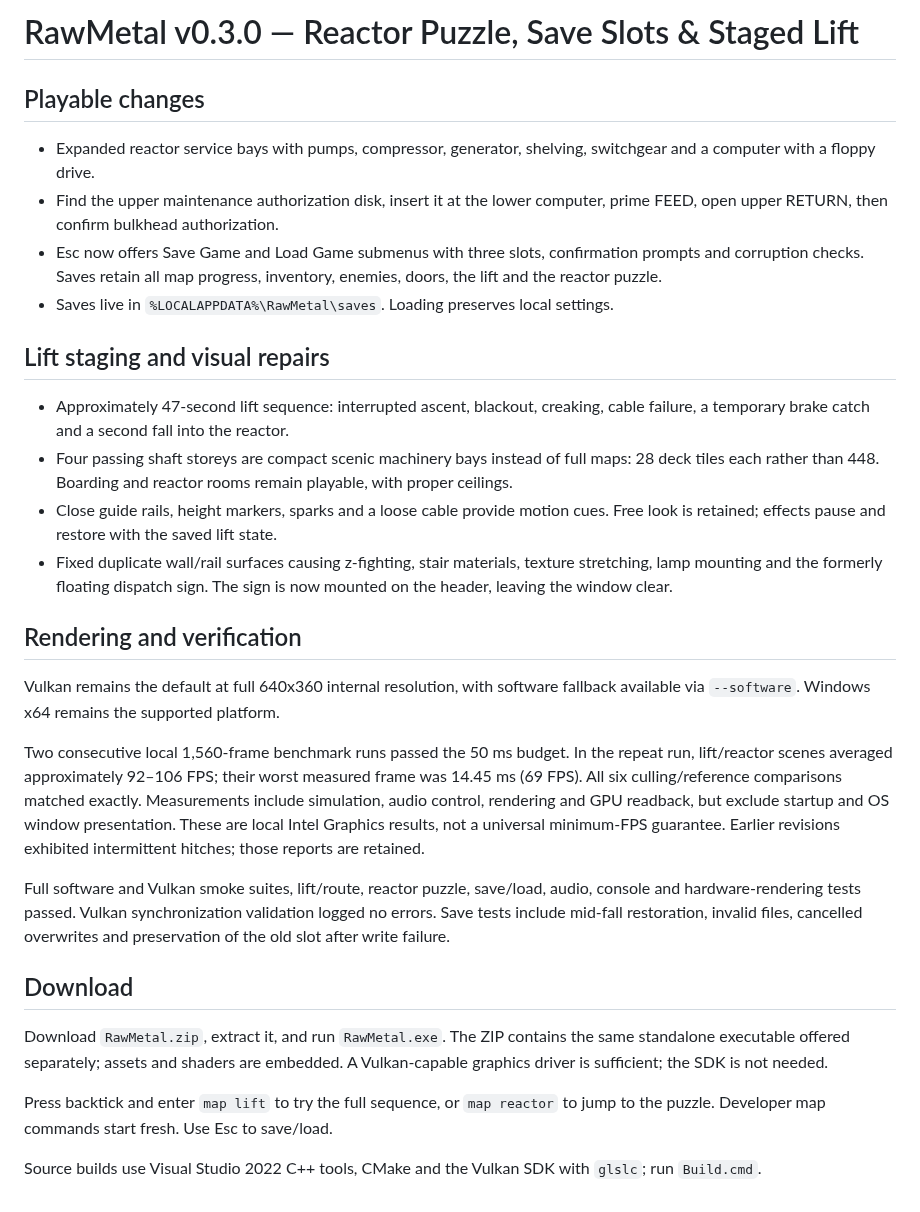
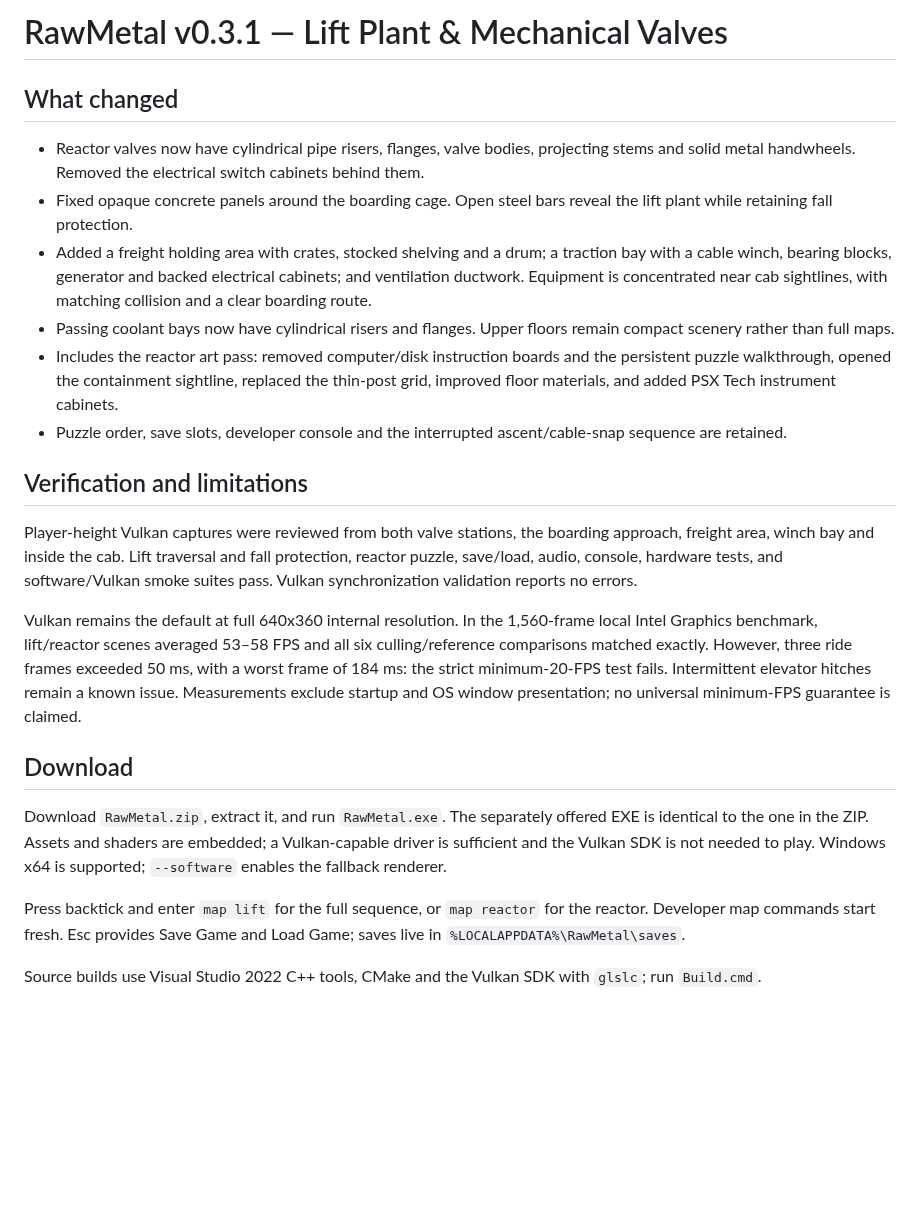
Before and after one commit to MAJWCF1234/RawMetal, a Markdown page: RELEASE_NOTES.md, the part around the change. Drawn GitHub-style; blank space fills up the shorter version.

Commit message:
Improve lift plant scenery and replace switch-mounted reactor valves

```diff
--- a/RELEASE_NOTES.md
+++ b/RELEASE_NOTES.md
@@ -1,55 +1,24 @@
-# RawMetal v0.3.0 — Reactor Puzzle, Save Slots & Staged Lift
+# RawMetal v0.3.1 — Lift Plant & Mechanical Valves
 
-## Playable changes
+## What changed
 
-- Expanded reactor service bays with pumps, compressor, generator, shelving,
-  switchgear and a computer with a floppy drive.
-- Find the upper maintenance authorization disk, insert it at the lower
-  computer, prime FEED, open upper RETURN, then confirm bulkhead authorization.
-- Esc now offers Save Game and Load Game submenus with three slots, confirmation
-  prompts and corruption checks. Saves retain all map progress, inventory,
-  enemies, doors, the lift and the reactor puzzle.
-- Saves live in `%LOCALAPPDATA%\RawMetal\saves`. Loading preserves local settings.
+- Reactor valves now have cylindrical pipe risers, flanges, valve bodies, projecting stems and solid metal handwheels. Removed the electrical switch cabinets behind them.
+- Fixed opaque concrete panels around the boarding cage. Open steel bars reveal the lift plant while retaining fall protection.
+- Added a freight holding area with crates, stocked shelving and a drum; a traction bay with a cable winch, bearing blocks, generator and backed electrical cabinets; and ventilation ductwork. Equipment is concentrated near cab sightlines, with matching collision and a clear boarding route.
+- Passing coolant bays now have cylindrical risers and flanges. Upper floors remain compact scenery rather than full maps.
+- Includes the reactor art pass: removed computer/disk instruction boards and the persistent puzzle walkthrough, opened the containment sightline, replaced the thin-post grid, improved floor materials, and added PSX Tech instrument cabinets.
+- Puzzle order, save slots, developer console and the interrupted ascent/cable-snap sequence are retained.
 
-## Lift staging and visual repairs
+## Verification and limitations
 
-- Approximately 47-second lift sequence: interrupted ascent, blackout, creaking,
-  cable failure, a temporary brake catch and a second fall into the reactor.
-- Four passing shaft storeys are compact scenic machinery bays instead of full
-  maps: 28 deck tiles each rather than 448. Boarding and reactor rooms remain
-  playable, with proper ceilings.
-- Close guide rails, height markers, sparks and a loose cable provide motion cues.
-  Free look is retained; effects pause and restore with the saved lift state.
-- Fixed duplicate wall/rail surfaces causing z-fighting, stair materials,
-  texture stretching, lamp mounting and the formerly floating dispatch sign.
-  The sign is now mounted on the header, leaving the window clear.
+Player-height Vulkan captures were reviewed from both valve stations, the boarding approach, freight area, winch bay and inside the cab. Lift traversal and fall protection, reactor puzzle, save/load, audio, console, hardware tests, and software/Vulkan smoke suites pass. Vulkan synchronization validation reports no errors.
 
-## Rendering and verification
-
-Vulkan remains the default at full 640x360 internal resolution, with software
-fallback available via `--software`. Windows x64 remains the supported platform.
-
-Two consecutive local 1,560-frame benchmark runs passed the 50 ms budget.
-In the repeat run, lift/reactor scenes averaged approximately 92–106 FPS;
-their worst measured frame was 14.45 ms (69 FPS). All six culling/reference
-comparisons matched exactly. Measurements include simulation, audio control,
-rendering and GPU readback, but exclude startup and OS window presentation.
-These are local Intel Graphics results, not a universal minimum-FPS guarantee.
-Earlier revisions exhibited intermittent hitches; those reports are retained.
-
-Full software and Vulkan smoke suites, lift/route, reactor puzzle, save/load,
-audio, console and hardware-rendering tests passed. Vulkan synchronization
-validation logged no errors. Save tests include mid-fall restoration, invalid
-files, cancelled overwrites and preservation of the old slot after write failure.
+Vulkan remains the default at full 640x360 internal resolution. In the 1,560-frame local Intel Graphics benchmark, lift/reactor scenes averaged 53–58 FPS and all six culling/reference comparisons matched exactly. However, three ride frames exceeded 50 ms, with a worst frame of 184 ms: the strict minimum-20-FPS test fails. Intermittent elevator hitches remain a known issue. Measurements exclude startup and OS window presentation; no universal minimum-FPS guarantee is claimed.
 
 ## Download
 
-Download `RawMetal.zip`, extract it, and run `RawMetal.exe`. The ZIP contains
-the same standalone executable offered separately; assets and shaders are
-embedded. A Vulkan-capable graphics driver is sufficient; the SDK is not needed.
+Download `RawMetal.zip`, extract it, and run `RawMetal.exe`. The separately offered EXE is identical to the one in the ZIP. Assets and shaders are embedded; a Vulkan-capable driver is sufficient and the Vulkan SDK is not needed to play. Windows x64 is supported; `--software` enables the fallback renderer.
 
-Press backtick and enter `map lift` to try the full sequence, or `map reactor`
-to jump to the puzzle. Developer map commands start fresh. Use Esc to save/load.
+Press backtick and enter `map lift` for the full sequence, or `map reactor` for the reactor. Developer map commands start fresh. Esc provides Save Game and Load Game; saves live in `%LOCALAPPDATA%\RawMetal\saves`.
 
-Source builds use Visual Studio 2022 C++ tools, CMake and the Vulkan SDK with
-`glslc`; run `Build.cmd`.
+Source builds use Visual Studio 2022 C++ tools, CMake and the Vulkan SDK with `glslc`; run `Build.cmd`.
```
Also changed, not shown: src/REACTOR_ART_PASS.md (added, +20 -0 lines), src/assets/reactor/electronics.png (added), 11 other files.
